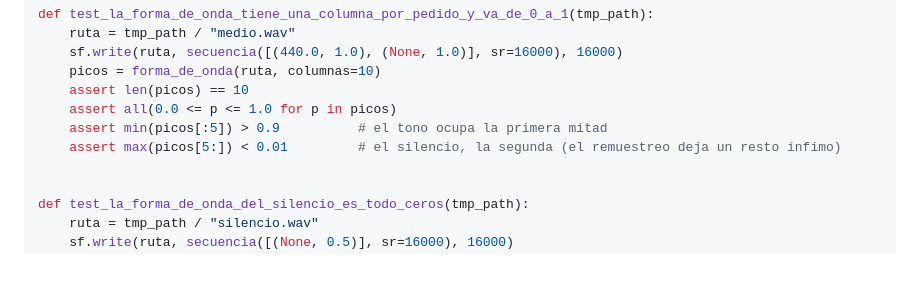
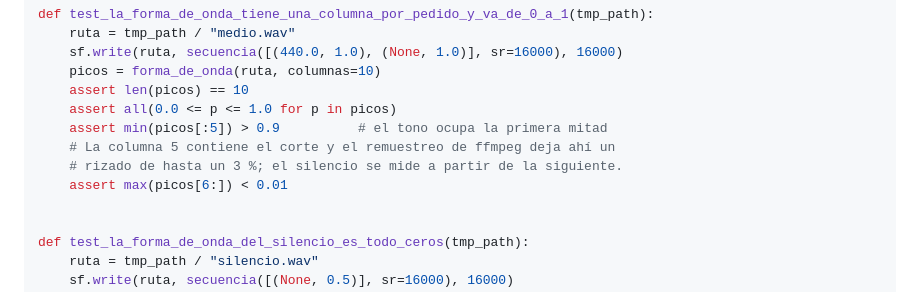
Before and after one commit to tigreraph/Quenotas, a Markdown page: docs/PLAN_SELECTOR_DE_FRASES.md, the part around the change. Drawn GitHub-style; blank space fills up the shorter version.

Commit message:
docs: el test de la forma de onda mide el silencio lejos del corte

```diff
--- a/docs/PLAN_SELECTOR_DE_FRASES.md
+++ b/docs/PLAN_SELECTOR_DE_FRASES.md
@@ -89,7 +89,9 @@ def test_la_forma_de_onda_tiene_una_columna_por_pedido_y_va_de_0_a_1(tmp_path):
     assert len(picos) == 10
     assert all(0.0 <= p <= 1.0 for p in picos)
     assert min(picos[:5]) > 0.9          # el tono ocupa la primera mitad
-    assert max(picos[5:]) < 0.01         # el silencio, la segunda (el remuestreo deja un resto ínfimo)
+    # La columna 5 contiene el corte y el remuestreo de ffmpeg deja ahí un
+    # rizado de hasta un 3 %; el silencio se mide a partir de la siguiente.
+    assert max(picos[6:]) < 0.01
 
 
 def test_la_forma_de_onda_del_silencio_es_todo_ceros(tmp_path):
```
